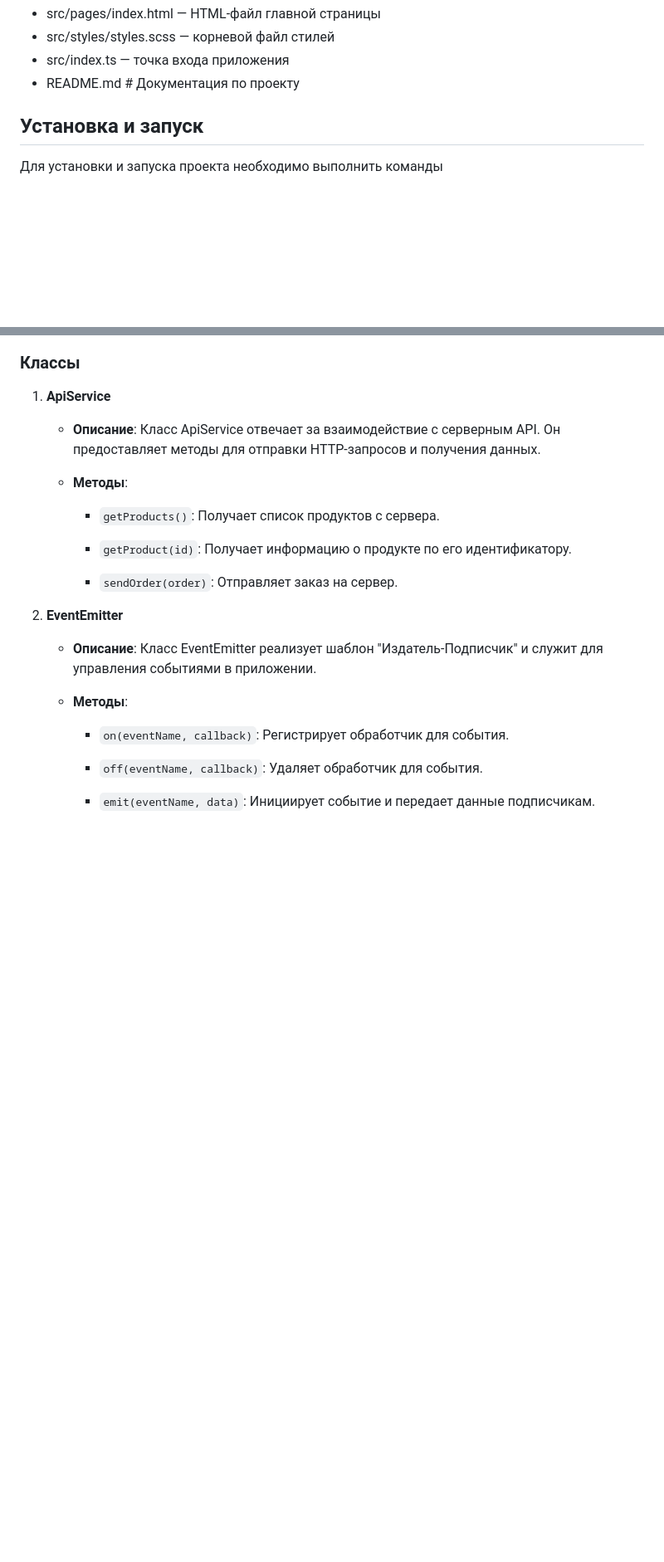
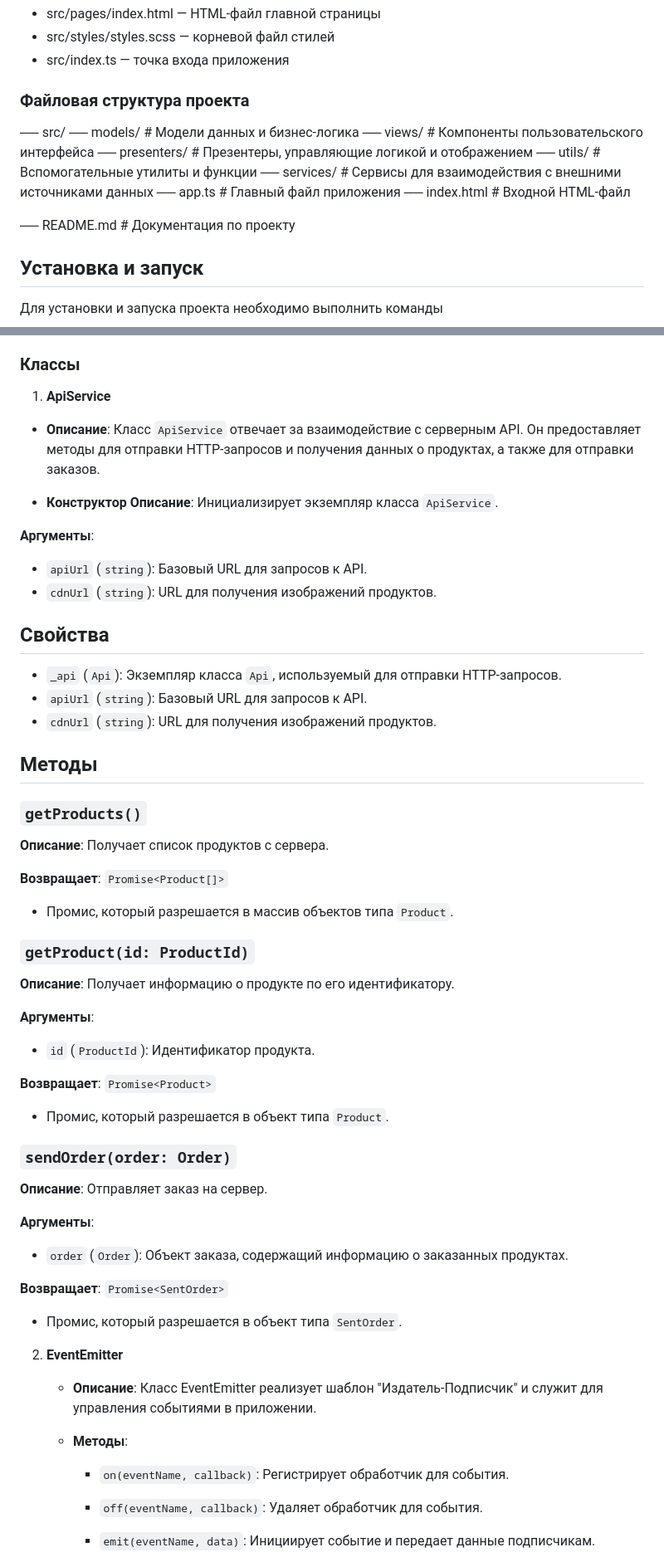
Before and after one commit to basalaevaa/web-larek-frontend, a Markdown page: README.md, 2 parts joined by grey strips. Shown at 83% size. Rendered like a GitHub page; blank space fills up the shorter version.

```diff
--- a/README.md
+++ b/README.md
@@ -22,7 +22,19 @@
 - src/pages/index.html — HTML-файл главной страницы
 - src/styles/styles.scss — корневой файл стилей
 - src/index.ts — точка входа приложения
-- README.md # Документация по проекту
+
+### Файловая структура проекта
+
+── src/
+ ── models/ # Модели данных и бизнес-логика
+ ── views/ # Компоненты пользовательского интерфейса
+ ── presenters/ # Презентеры, управляющие логикой и отображением
+ ── utils/ # Вспомогательные утилиты и функции
+ ── services/ # Сервисы для взаимодействия с внешними источниками данных
+ ── app.ts # Главный файл приложения
+ ── index.html # Входной HTML-файл
+
+── README.md # Документация по проекту
 
 ## Установка и запуск
 
@@ -98,15 +110,46 @@ MVP (Model-View-Presenter) - это архитектурный шаблон, к
 
 1. **ApiService**
 
-   - **Описание**: Класс ApiService отвечает за взаимодействие с серверным API. Он предоставляет методы для отправки HTTP-запросов и получения данных.
+- **Описание**: Класс `ApiService` отвечает за взаимодействие с серверным API. Он предоставляет методы для отправки HTTP-запросов и получения данных о продуктах, а также для отправки заказов.
 
-   - **Методы**:
+- **Конструктор**
+**Описание**: Инициализирует экземпляр класса `ApiService`.
 
-     - `getProducts()`: Получает список продуктов с сервера.
+**Аргументы**:
+- `apiUrl` (`string`): Базовый URL для запросов к API.
+- `cdnUrl` (`string`): URL для получения изображений продуктов.
 
-     - `getProduct(id)`: Получает информацию о продукте по его идентификатору.
+## Свойства
+- `_api` (`Api`): Экземпляр класса `Api`, используемый для отправки HTTP-запросов.
+- `apiUrl` (`string`): Базовый URL для запросов к API.
+- `cdnUrl` (`string`): URL для получения изображений продуктов.
 
-     - `sendOrder(order)`: Отправляет заказ на сервер.
+## Методы
+
+### `getProducts()`
+**Описание**: Получает список продуктов с сервера.
+
+**Возвращает**: `Promise<Product[]>`
+  - Промис, который разрешается в массив объектов типа `Product`.
+
+### `getProduct(id: ProductId)`
+**Описание**: Получает информацию о продукте по его идентификатору.
+
+**Аргументы**:
+  - `id` (`ProductId`): Идентификатор продукта.
+
+**Возвращает**: `Promise<Product>`
+  - Промис, который разрешается в объект типа `Product`.
+
+### `sendOrder(order: Order)`
+**Описание**: Отправляет заказ на сервер.
+
+**Аргументы**:
+  - `order` (`Order`): Объект заказа, содержащий информацию о заказанных продуктах.
+
+**Возвращает**: `Promise<SentOrder>`
+  - Промис, который разрешается в объект типа `SentOrder`.
+
 
 2. **EventEmitter**
 
```
Also changed, not shown: other parts of README.md (+1 -1 lines).
